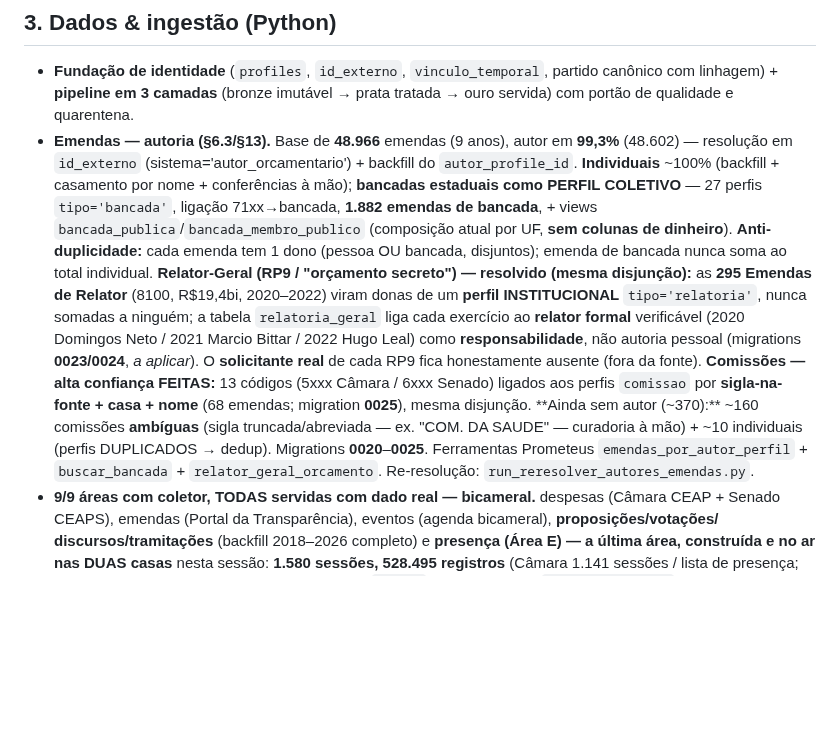
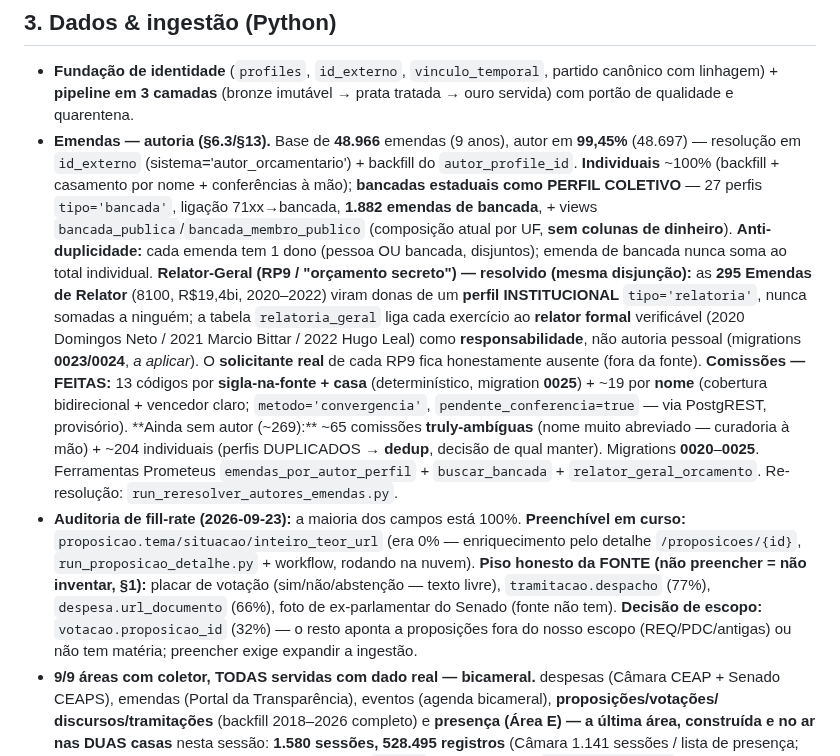
Before and after one commit to aquarius-social/Aquarius-Rede-Social, a Markdown page: ESTADO_ATUAL.md, the part around the change. Drawn GitHub-style; blank space fills up the shorter version.

Commit message:
docs(estado): auditoria de fill-rate + emendas 99,45% + comissoes por nome
Auditoria de 100% dos campos: maioria ja 100%. Proposicao detalhe (situacao/tema/
inteiro_teor: era 0%) em backfill na nuvem. Emendas 99,45% (+comissoes por nome,
pendente_conferencia). Piso honesto documentado (placar/despacho/url_documento/
fotos historicas do Senado = ausencia da fonte). Votacao->materia = decisao de escopo.

Co-Authored-By: Claude Opus 4.8 <noreply@anthropic.com>

```diff
--- a/ESTADO_ATUAL.md
+++ b/ESTADO_ATUAL.md
@@ -53,7 +53,7 @@ Prometeus) e o deploy são os próximos grandes passos.
 - **Fundação de identidade** (`profiles`, `id_externo`, `vinculo_temporal`, partido canônico
   com linhagem) + **pipeline em 3 camadas** (bronze imutável → prata tratada → ouro servida)
   com portão de qualidade e quarentena.
-- **Emendas — autoria (§6.3/§13).** Base de **48.966** emendas (9 anos), autor em **99,3%** (48.602)
+- **Emendas — autoria (§6.3/§13).** Base de **48.966** emendas (9 anos), autor em **99,45%** (48.697)
   — resolução em `id_externo` (sistema='autor_orcamentario') + backfill do `autor_profile_id`.
   **Individuais** ~100% (backfill + casamento por nome + conferências à mão); **bancadas estaduais
   como PERFIL COLETIVO** — 27 perfis `tipo='bancada'`, ligação 71xx→bancada, **1.882 emendas de
@@ -65,12 +65,20 @@ Prometeus) e o deploy são os próximos grandes passos.
   `relatoria_geral` liga cada exercício ao **relator formal** verificável (2020 Domingos Neto / 2021
   Marcio Bittar / 2022 Hugo Leal) como **responsabilidade**, não autoria pessoal (migrations
   **0023/0024**, *a aplicar*). O **solicitante real** de cada RP9 fica honestamente ausente (fora da
-  fonte). **Comissões — alta confiança FEITAS:** 13 códigos (5xxx Câmara / 6xxx Senado) ligados aos
-  perfis `comissao` por **sigla-na-fonte + casa + nome** (68 emendas; migration **0025**), mesma
-  disjunção. **Ainda sem autor (~370):** ~160 comissões **ambíguas** (sigla truncada/abreviada — ex.
-  "COM. DA SAUDE" — curadoria à mão) + ~10 individuais (perfis DUPLICADOS → dedup). Migrations
-  **0020**–**0025**. Ferramentas Prometeus `emendas_por_autor_perfil` + `buscar_bancada` +
-  `relator_geral_orcamento`. Re-resolução: `run_reresolver_autores_emendas.py`.
+  fonte). **Comissões — FEITAS:** 13 códigos por **sigla-na-fonte + casa** (determinístico, migration
+  **0025**) + ~19 por **nome** (cobertura bidirecional + vencedor claro; `metodo='convergencia'`,
+  `pendente_conferencia=true` — via PostgREST, provisório). **Ainda sem autor (~269):** ~65 comissões
+  **truly-ambíguas** (nome muito abreviado — curadoria à mão) + ~204 individuais (perfis DUPLICADOS →
+  **dedup**, decisão de qual manter). Migrations **0020**–**0025**. Ferramentas Prometeus
+  `emendas_por_autor_perfil` + `buscar_bancada` + `relator_geral_orcamento`. Re-resolução:
+  `run_reresolver_autores_emendas.py`.
+- **Auditoria de fill-rate (2026-09-23):** a maioria dos campos está 100%. **Preenchível em curso:**
+  `proposicao.tema/situacao/inteiro_teor_url` (era 0% — enriquecimento pelo detalhe `/proposicoes/{id}`,
+  `run_proposicao_detalhe.py` + workflow, rodando na nuvem). **Piso honesto da FONTE (não preencher =
+  não inventar, §1):** placar de votação (sim/não/abstenção — texto livre), `tramitacao.despacho` (77%),
+  `despesa.url_documento` (66%), foto de ex-parlamentar do Senado (fonte não tem). **Decisão de escopo:**
+  `votacao.proposicao_id` (32%) — o resto aponta a proposições fora do nosso escopo (REQ/PDC/antigas) ou
+  não tem matéria; preencher exige expandir a ingestão.
 - **9/9 áreas com coletor, TODAS servidas com dado real — bicameral.** despesas (Câmara CEAP +
   Senado CEAPS), emendas (Portal da Transparência), eventos (agenda bicameral), **proposições/votações/
   discursos/tramitações** (backfill 2018–2026 completo) e **presença (Área E) — a última área,
```
